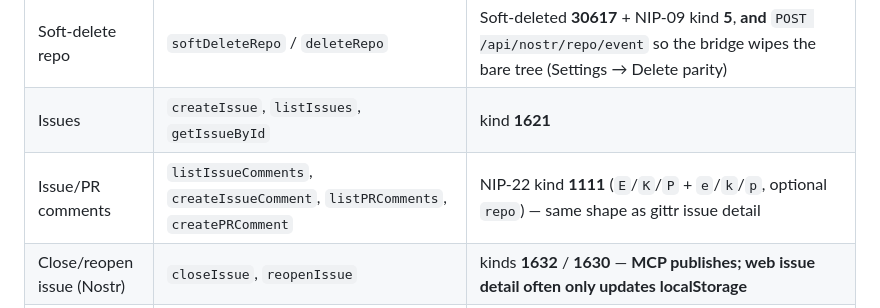
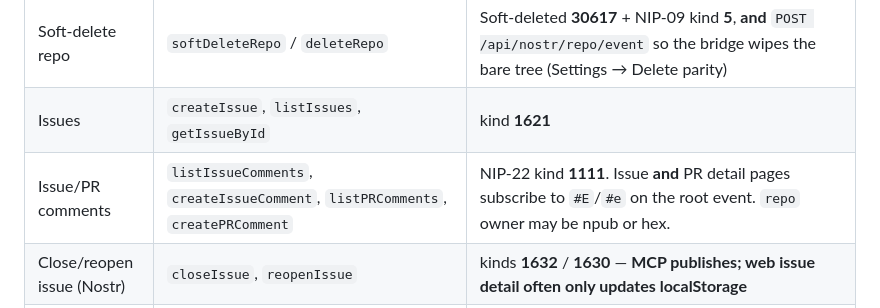
Before and after one commit to arbadacarbaYK/gittr-mcp, a Markdown page: docs/MCP-GITTR-PARITY.md, the part around the change. GitHub-like rendering.

Commit message:
docs: PR comments now render on gittr pull request pages

```diff
--- a/docs/MCP-GITTR-PARITY.md
+++ b/docs/MCP-GITTR-PARITY.md
@@ -10,7 +10,7 @@ This document tracks how MCP tools map to the **current** gittr web app (`ngit`
 | Publish repo | `createRepo`, `publishRepoAnnouncement`, `publishRepoState` | kinds **30617** + **30618**; **`clone[]` = full GRASP push set** (`buildFullGraspCloneUrls` — not capped relay hosts); forge URL in `source` only (`forkedFrom` only for a real parent) |
 | Soft-delete repo | `softDeleteRepo` / `deleteRepo` | Soft-deleted **30617** + NIP-09 kind **5**, **and** `POST /api/nostr/repo/event` so the bridge wipes the bare tree (Settings → Delete parity) |
 | Issues | `createIssue`, `listIssues`, `getIssueById` | kind **1621** |
-| Issue/PR comments | `listIssueComments`, `createIssueComment`, `listPRComments`, `createPRComment` | NIP-22 kind **1111** (`E`/`K`/`P` + `e`/`k`/`p`, optional `repo`) — same shape as gittr issue detail |
+| Issue/PR comments | `listIssueComments`, `createIssueComment`, `listPRComments`, `createPRComment` | NIP-22 kind **1111**. Issue **and** PR detail pages subscribe to `#E`/`#e` on the root event. `repo` owner may be npub or hex. |
 | Close/reopen issue (Nostr) | `closeIssue`, `reopenIssue` | kinds **1632** / **1630** — **MCP publishes; web issue detail often only updates localStorage** |
 | PRs | `createPR`, `listPRs`, `updatePullRequest`, `getPullRequestById` | kinds **1618** / **1619** |
 | Merge PR (git + bridge) | `mergePullRequest` | git merge + bridge push + **30618** + **1631** |
```
